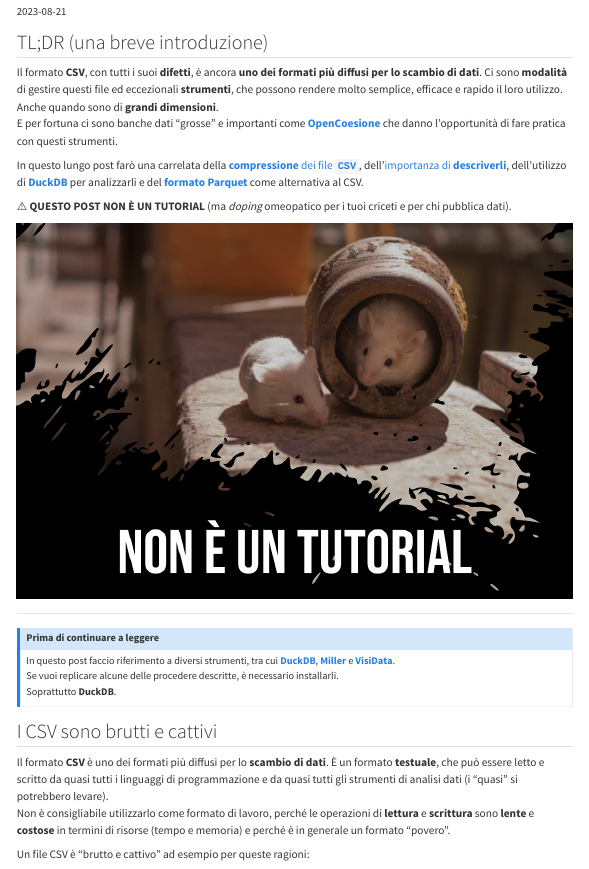
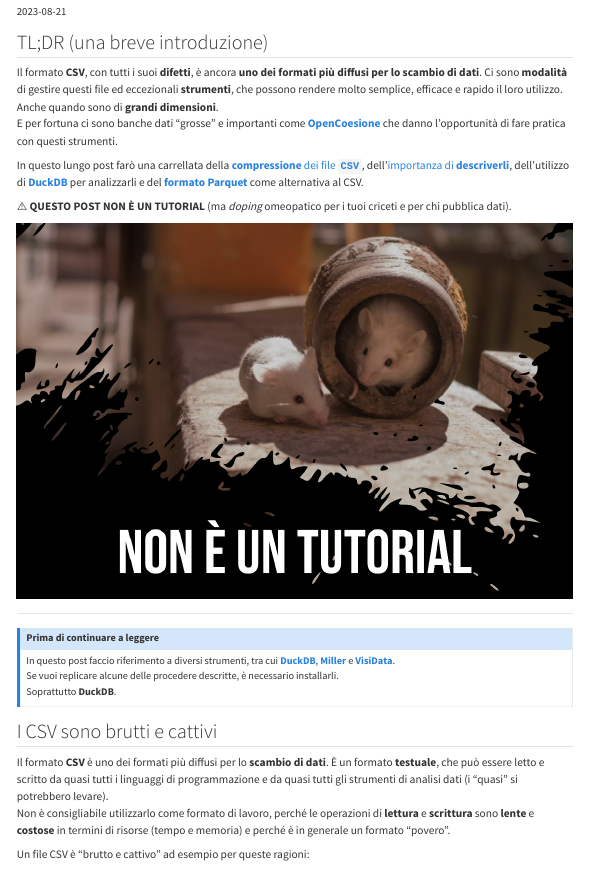
Before and after one commit to aborruso/aborruso.github.io, a Quarto document (posts/duckdb-intro-csv/index.qmd): the page in a window 1100 px wide, from its top. Rendered offline with R 4.5, knitr and Pandoc in place of Quarto, with nearby package versions; some code elsewhere in the file could not run offline; menus at the side of the page are left out; long lines of code are wrapped.

Commit message:
errore segnalato da Donata

```diff
--- a/posts/duckdb-intro-csv/index.qmd
+++ b/posts/duckdb-intro-csv/index.qmd
@@ -30,7 +30,7 @@ image: atutorial.png
 Il formato **CSV**, con tutti i suoi **difetti**, è ancora **uno dei formati più diffusi per lo scambio di dati**. Ci sono **modalità** di gestire questi file ed eccezionali **strumenti**, che possono rendere molto semplice, efficace e rapido il loro utilizzo. Anche quando sono di **grandi dimensioni**.<br>
 E per fortuna ci sono banche dati "grosse" e importanti come [**OpenCoesione**](https://opencoesione.gov.it) che danno l'opportunità di fare pratica con questi strumenti.
 
-In questo lungo post farò una carrelata della [**compressione** dei file **`CSV`**](#compressione-dei-file-csv), dell'[importanza di **descriverli**](#descrivere-i-csv), dell'utilizzo di [**DuckDB**](#duckdb) per analizzarli e del [**formato Parquet**](#parquet) come alternativa al CSV.
+In questo lungo post farò una carrellata della [**compressione** dei file **`CSV`**](#compressione-dei-file-csv), dell'[importanza di **descriverli**](#descrivere-i-csv), dell'utilizzo di [**DuckDB**](#duckdb) per analizzarli e del [**formato Parquet**](#parquet) come alternativa al CSV.
 
 ⚠️ **QUESTO POST NON È UN TUTORIAL** (ma *doping* omeopatico per i tuoi criceti e per chi pubblica dati).
 
```
Also changed, not shown: docs/search.json, 4 other files.
